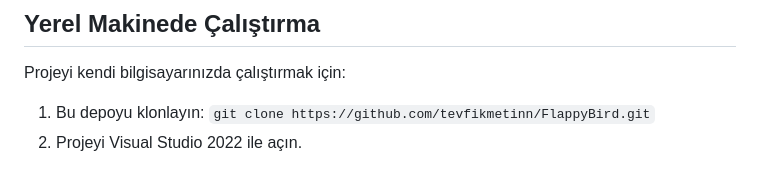
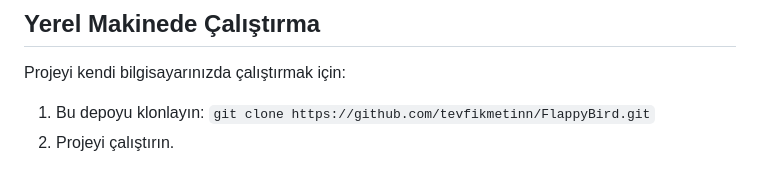
Before and after one commit to tevfikmetinn/FlappyBird, a Markdown page: README.md, the part around the change. Drawn GitHub-style.

```diff
--- a/README.md
+++ b/README.md
@@ -55,4 +55,4 @@ Projenin arka planı (backend), **C#** dili ve **ASP.NET Core** çatısı ile ol
 
 Projeyi kendi bilgisayarınızda çalıştırmak için:
 1.  Bu depoyu klonlayın: `git clone https://github.com/tevfikmetinn/FlappyBird.git`
-2.  Projeyi Visual Studio 2022 ile açın.
+2.  Projeyi çalıştırın.
```
